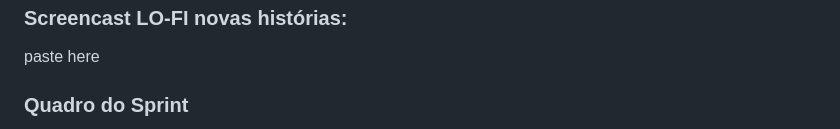
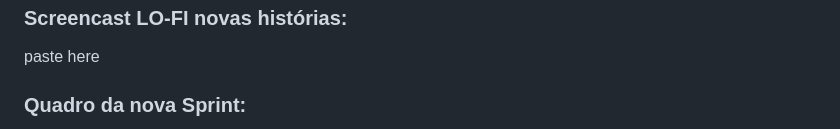
Before and after one commit to Henriquelbqg/EcoBinLocator, a Markdown page: README.md, the part around one of its changes. Rendered like a GitHub page.

```diff
--- a/README.md
+++ b/README.md
@@ -106,5 +106,5 @@ Obs: A qualidade foi reduzida para o video caber nos 10MB que o github limita.
 
 paste here
 
-### Quadro do Sprint
+### Quadro da nova Sprint:
 
```
Also changed, not shown: other parts of README.md (+2 -1 lines).
